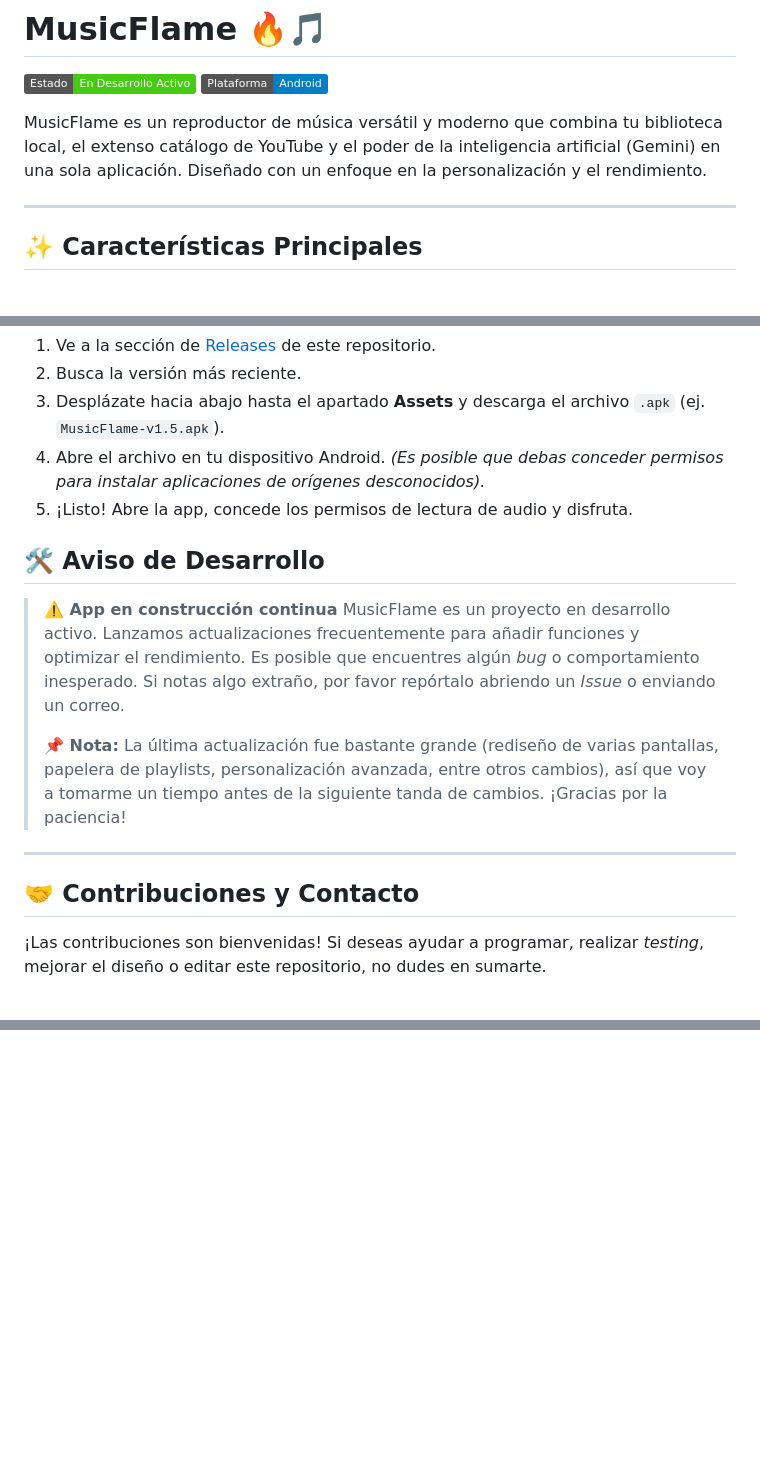
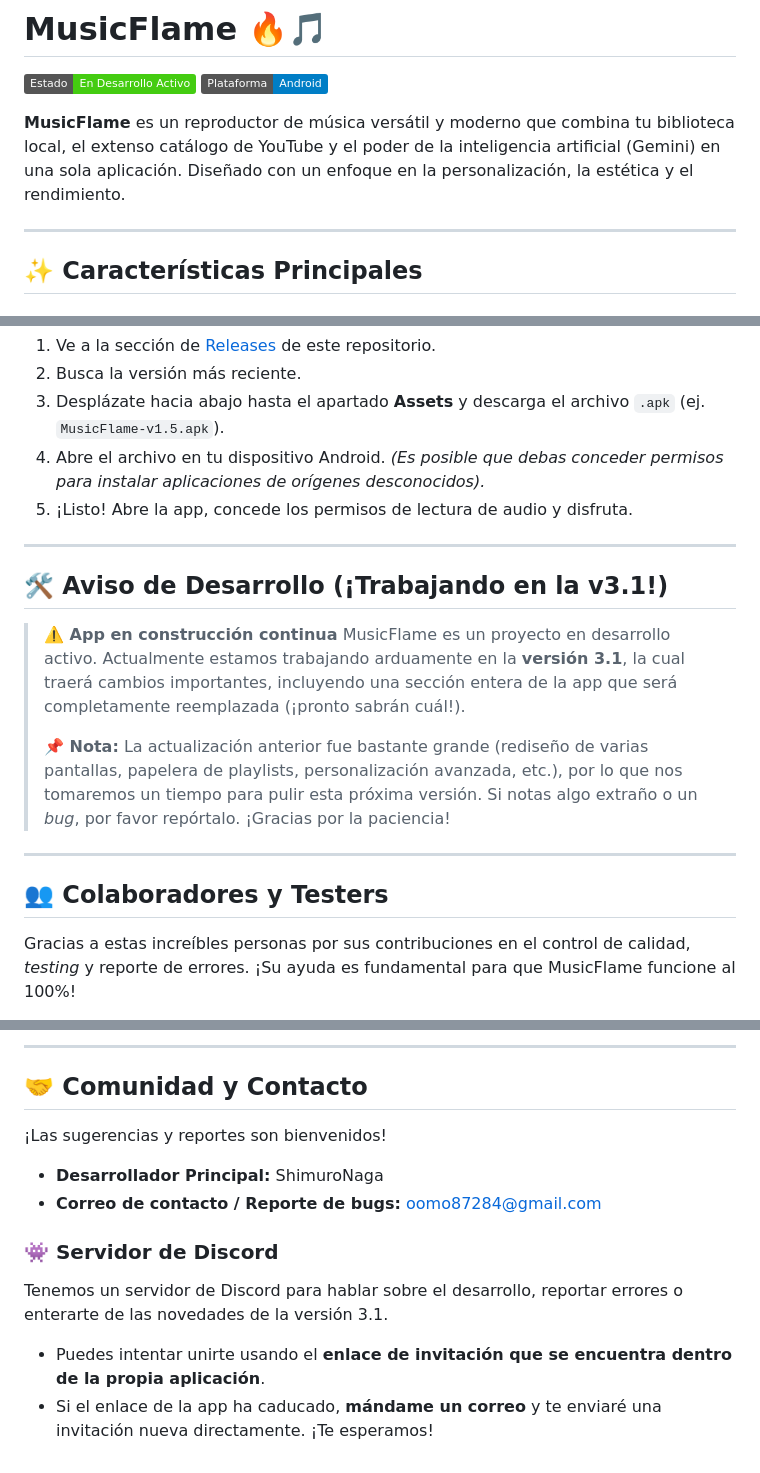
Before and after one commit to ShimuroNaga/MusicFlame, a Markdown page: README.md, 3 parts joined by grey strips. GitHub-like rendering; badges without logos; blank space fills up the shorter version.

Commit message:
3.1
Updated project description and development notice in README.

```diff
--- a/README.md
+++ b/README.md
@@ -3,7 +3,7 @@
 ![Estado del Proyecto](https://img.shields.io/badge/Estado-En_Desarrollo_Activo-brightgreen)
 ![Plataforma](https://img.shields.io/badge/Plataforma-Android-blue)
 
-MusicFlame es un reproductor de música versátil y moderno que combina tu biblioteca local, el extenso catálogo de YouTube y el poder de la inteligencia artificial (Gemini) en una sola aplicación. Diseñado con un enfoque en la personalización y el rendimiento.
+**MusicFlame** es un reproductor de música versátil y moderno que combina tu biblioteca local, el extenso catálogo de YouTube y el poder de la inteligencia artificial (Gemini) en una sola aplicación. Diseñado con un enfoque en la personalización, la estética y el rendimiento.
 
 ---
 
@@ -43,17 +43,18 @@ Descargar e instalar MusicFlame es muy sencillo. No necesitas compilar el códig
 4. Abre el archivo en tu dispositivo Android. *(Es posible que debas conceder permisos para instalar aplicaciones de orígenes desconocidos).*
 5. ¡Listo! Abre la app, concede los permisos de lectura de audio y disfruta.
 
+---
 
-## 🛠️ Aviso de Desarrollo
+## 🛠️ Aviso de Desarrollo (¡Trabajando en la v3.1!)
 
 > **⚠️ App en construcción continua**
-> MusicFlame es un proyecto en desarrollo activo. Lanzamos actualizaciones frecuentemente para añadir funciones y optimizar el rendimiento. Es posible que encuentres algún *bug* o comportamiento inesperado. Si notas algo extraño, por favor repórtalo abriendo un *Issue* o enviando un correo.
+> MusicFlame es un proyecto en desarrollo activo. Actualmente estamos trabajando arduamente en la **versión 3.1**, la cual traerá cambios importantes, incluyendo una sección entera de la app que será completamente reemplazada (¡pronto sabrán cuál!).
 >
-> **📌 Nota:** La última actualización fue bastante grande (rediseño de varias pantallas, papelera de playlists, personalización avanzada, entre otros cambios), así que voy a tomarme un tiempo antes de la siguiente tanda de cambios. ¡Gracias por la paciencia!
+> **📌 Nota:** La actualización anterior fue bastante grande (rediseño de varias pantallas, papelera de playlists, personalización avanzada, etc.), por lo que nos tomaremos un tiempo para pulir esta próxima versión. Si notas algo extraño o un *bug*, por favor repórtalo. ¡Gracias por la paciencia!
 
 ---
 
-## 🤝 Contribuciones y Contacto
+## 👥 Colaboradores y Testers
 
-¡Las contribuciones son bienvenidas! Si deseas ayudar a programar, realizar *testing*, mejorar el diseño o editar este repositorio, no dudes en sumarte.
+Gracias a estas increíbles personas por sus contribuciones en el control de calidad, *testing* y reporte de errores. ¡Su ayuda es fundamental para que MusicFlame funcione al 100%!
 
@@ -62,0 +90,13 @@ Descargar e instalar MusicFlame es muy sencillo. No necesitas compilar el códig
+---
+
+## 🤝 Comunidad y Contacto
+
+¡Las sugerencias y reportes son bienvenidos!
+
+*   **Desarrollador Principal:** ShimuroNaga
+*   **Correo de contacto / Reporte de bugs:** oomo87284@gmail.com
+
+### 👾 Servidor de Discord
+Tenemos un servidor de Discord para hablar sobre el desarrollo, reportar errores o enterarte de las novedades de la versión 3.1.
+* Puedes intentar unirte usando el **enlace de invitación que se encuentra dentro de la propia aplicación**.
+* Si el enlace de la app ha caducado, **mándame un correo** y te enviaré una invitación nueva directamente. ¡Te esperamos!
```
Also changed, not shown: other parts of README.md (+29 -3 lines).
